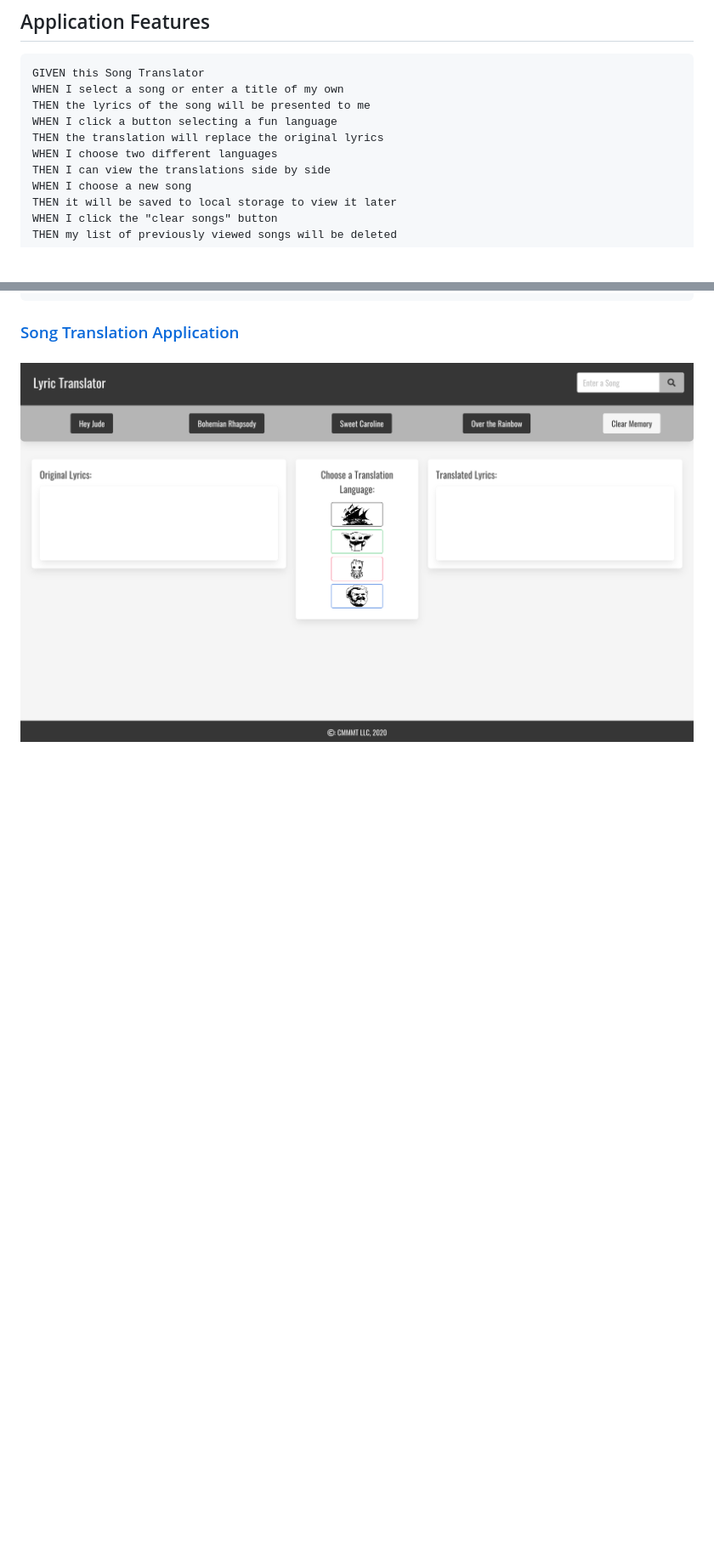
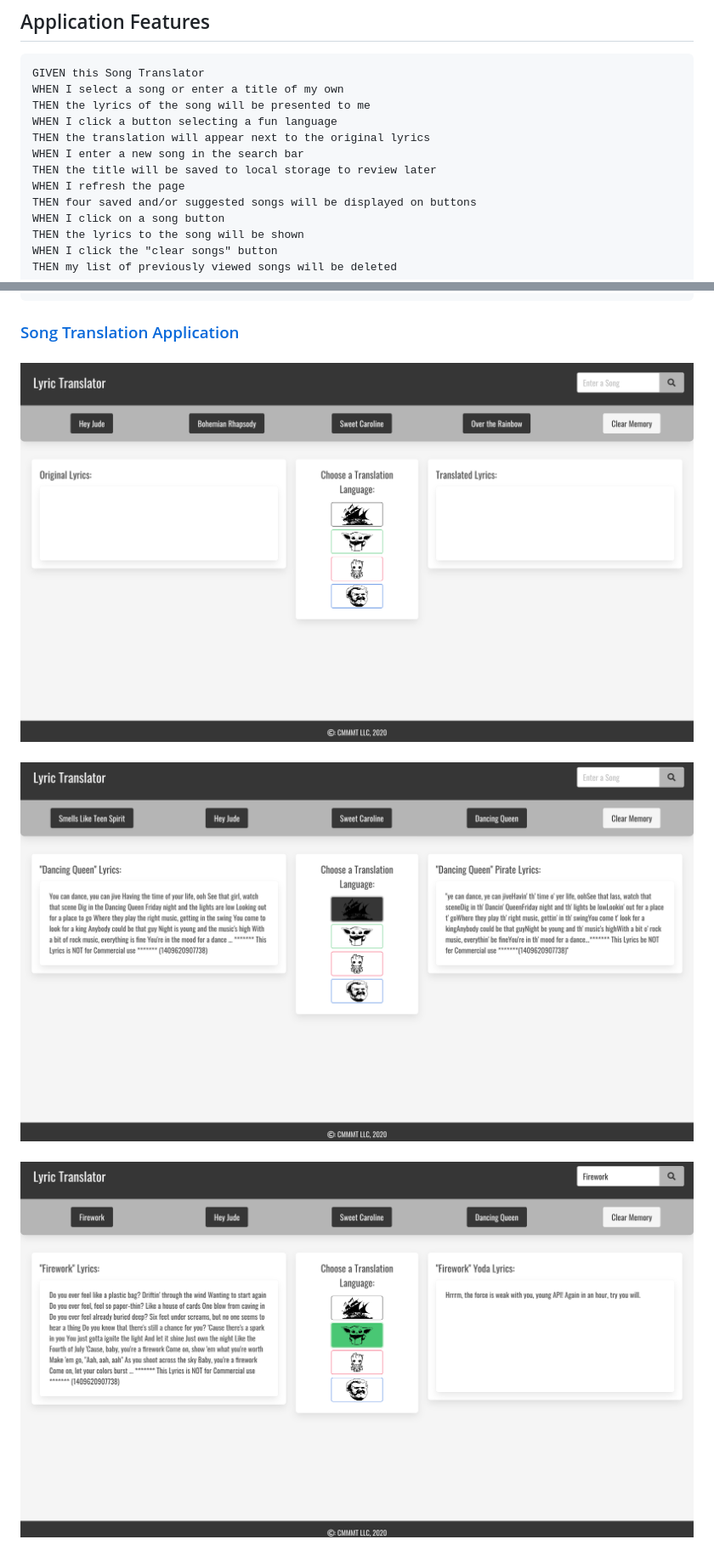
Before and after one commit to Curtis-Hatter/Song-Translation-Application, a Markdown page: README.md, 2 parts joined by grey strips. Shown: that part at 85% size. GitHub-like rendering; pictures changed too: assets/Song-Translation-Application_SS2.jpeg (added), assets/Song-Translation-Application_SS3.jpeg (added); blank space fills up the shorter version.

Commit message:
Update README to reflect new features, with additional screenshots to display functionality

````diff
--- a/README.md
+++ b/README.md
@@ -25,14 +25,18 @@ GIVEN this Song Translator
 WHEN I select a song or enter a title of my own
 THEN the lyrics of the song will be presented to me
 WHEN I click a button selecting a fun language
-THEN the translation will replace the original lyrics
-WHEN I choose two different languages
-THEN I can view the translations side by side
-WHEN I choose a new song
-THEN it will be saved to local storage to view it later
+THEN the translation will appear next to the original lyrics
+WHEN I enter a new song in the search bar
+THEN the title will be saved to local storage to review later
+WHEN I refresh the page
+THEN four saved and/or suggested songs will be displayed on buttons
+WHEN I click on a song button
+THEN the lyrics to the song will be shown
 WHEN I click the "clear songs" button
 THEN my list of previously viewed songs will be deleted
 ```
 
 ### [Song Translation Application](https://curtis-hatter.github.io/Song-Translation-Application/)
 ### ![Screenshot of Application](./assets/Song-Translation-Application_SS1.jpeg)
+### ![Screenshot of Translation Using Song Buttons](./assets/Song-Translation-Application_SS2.jpeg)
+### ![Screenshot of Translation Using Search Bar, Translation Error](./assets/Song-Translation-Application_SS3.jpeg)
````
Also changed, not shown: other parts of README.md (+3 -3 lines), 1 other file.
